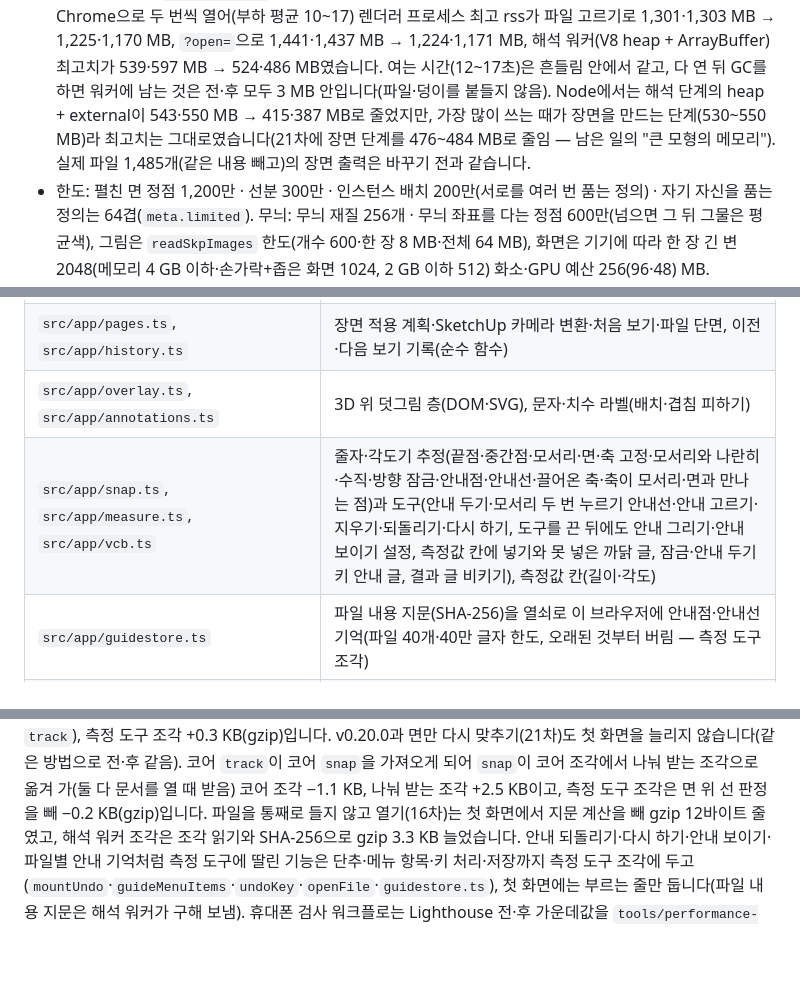
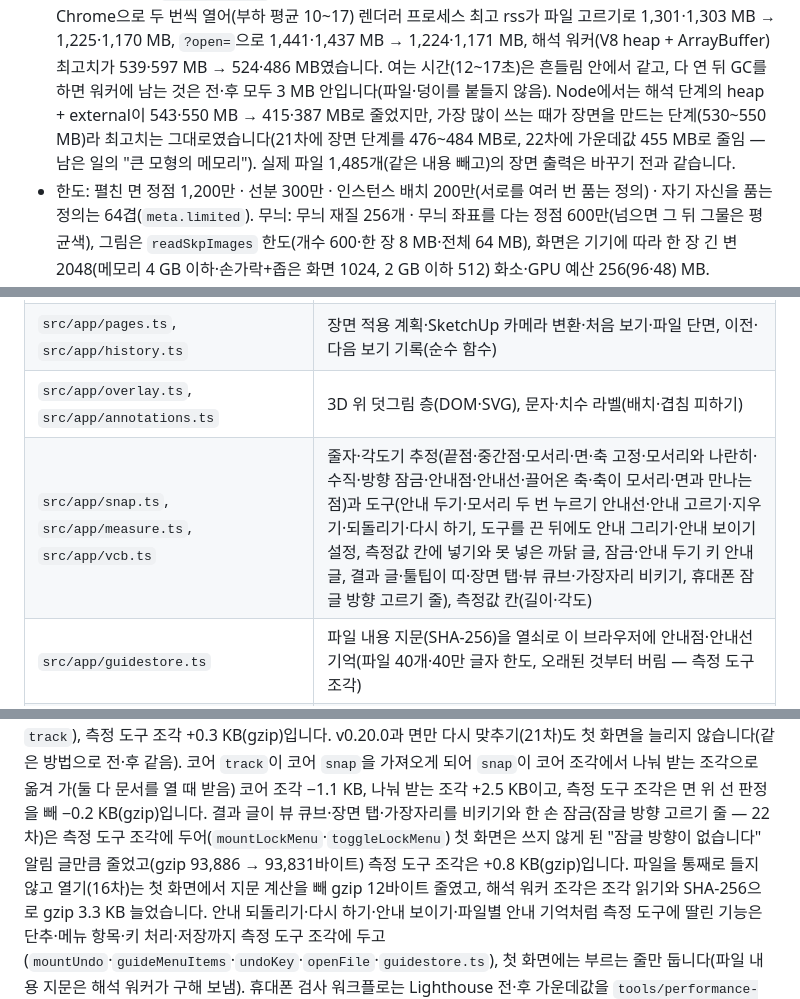
Before and after one commit to GyuTae-Kim/opencad-skp, a Markdown page: README.md, 3 parts joined by grey strips. Rendered like a GitHub page; blank space fills up the shorter version.

```diff
--- a/README.md
+++ b/README.md
@@ -321,7 +327,7 @@ SketchUp 6·7·8·2013~2020에서 저장한 옛 파일도 같은 화면으로
   같은 기계에서 165 MB 모형을 헤드리스 Chrome으로 두 번씩 열어(부하 평균 10~17) 렌더러 프로세스 최고 rss가 파일 고르기로 1,301·1,303 MB → 1,225·1,170 MB,
   `?open=`으로 1,441·1,437 MB → 1,224·1,171 MB, 해석 워커(V8 heap + ArrayBuffer) 최고치가 539·597 MB → 524·486 MB였습니다.
   여는 시간(12~17초)은 흔들림 안에서 같고, 다 연 뒤 GC를 하면 워커에 남는 것은 전·후 모두 3 MB 안입니다(파일·덩이를 붙들지 않음).
-  Node에서는 해석 단계의 heap + external이 543·550 MB → 415·387 MB로 줄었지만, 가장 많이 쓰는 때가 장면을 만드는 단계(530~550 MB)라 최고치는 그대로였습니다(21차에 장면 단계를 476~484 MB로 줄임 — 남은 일의 "큰 모형의 메모리").
+  Node에서는 해석 단계의 heap + external이 543·550 MB → 415·387 MB로 줄었지만, 가장 많이 쓰는 때가 장면을 만드는 단계(530~550 MB)라 최고치는 그대로였습니다(21차에 장면 단계를 476~484 MB로, 22차에 가운데값 455 MB로 줄임 — 남은 일의 "큰 모형의 메모리").
   실제 파일 1,485개(같은 내용 빼고)의 장면 출력은 바꾸기 전과 같습니다.
 - 한도: 펼친 면 정점 1,200만 · 선분 300만 · 인스턴스 배치 200만(서로를 여러 번 품는 정의) · 자기 자신을 품는 정의는 64겹(`meta.limited`).
   무늬: 무늬 재질 256개 · 무늬 좌표를 다는 정점 600만(넘으면 그 뒤 그물은 평균색), 그림은 `readSkpImages` 한도(개수 600·한 장 8 MB·전체 64 MB),
@@ -409,7 +415,7 @@ const scene = skpToScene(bytes, { textures: images.materials }); // Viewer3d.set
 | `src/app/layout.ts`, `src/app/view.ts` | 패널 폭·시트 높이(기억), 시트를 여닫을 때 보기 지키기·맞춰 보기 카메라(순수 함수) |
 | `src/app/pages.ts`, `src/app/history.ts` | 장면 적용 계획·SketchUp 카메라 변환·처음 보기·파일 단면, 이전·다음 보기 기록(순수 함수) |
 | `src/app/overlay.ts`, `src/app/annotations.ts` | 3D 위 덧그림 층(DOM·SVG), 문자·치수 라벨(배치·겹침 피하기) |
-| `src/app/snap.ts`, `src/app/measure.ts`, `src/app/vcb.ts` | 줄자·각도기 추정(끝점·중간점·모서리·면·축 고정·모서리와 나란히·수직·방향 잠금·안내점·안내선·끌어온 축·축이 모서리·면과 만나는 점)과 도구(안내 두기·모서리 두 번 누르기 안내선·안내 고르기·지우기·되돌리기·다시 하기, 도구를 끈 뒤에도 안내 그리기·안내 보이기 설정, 측정값 칸에 넣기와 못 넣은 까닭 글, 잠금·안내 두기 키 안내 글, 결과 글 비키기), 측정값 칸(길이·각도) |
+| `src/app/snap.ts`, `src/app/measure.ts`, `src/app/vcb.ts` | 줄자·각도기 추정(끝점·중간점·모서리·면·축 고정·모서리와 나란히·수직·방향 잠금·안내점·안내선·끌어온 축·축이 모서리·면과 만나는 점)과 도구(안내 두기·모서리 두 번 누르기 안내선·안내 고르기·지우기·되돌리기·다시 하기, 도구를 끈 뒤에도 안내 그리기·안내 보이기 설정, 측정값 칸에 넣기와 못 넣은 까닭 글, 잠금·안내 두기 키 안내 글, 결과 글·툴팁이 띠·장면 탭·뷰 큐브·가장자리 비키기, 휴대폰 잠글 방향 고르기 줄), 측정값 칸(길이·각도) |
 | `src/app/guidestore.ts` | 파일 내용 지문(SHA-256)을 열쇠로 이 브라우저에 안내점·안내선 기억(파일 40개·40만 글자 한도, 오래된 것부터 버림 — 측정 도구 조각) |
 | `src/app/measurehints.ts` | 측정 도구를 받기 전에도 쓰는 키 규칙(도구 이름, 안내 두기 키 — 첫 화면에 남음) |
 | `src/app/entity.ts`, `src/app/units.ts` | 엔티티 정보 행·속성 사전, 모형 단위 글(십진·건축·분수·공학, 넓이·부피·각도) |
@@ -537,6 +543,8 @@ v0.19.0과 잠근 선이 모서리·면과 만나는 점(20차)도 첫 화면을
 코어 조각 +0.4 KB(뷰어 측정 모드에 들어온 같은 후보), 나눠 받는 조각 +0.1 KB(코어 `track`), 측정 도구 조각 +0.3 KB(gzip)입니다.
 v0.20.0과 면만 다시 맞추기(21차)도 첫 화면을 늘리지 않습니다(같은 방법으로 전·후 같음). 코어 `track`이 코어 `snap`을 가져오게 되어 `snap`이 코어 조각에서
 나눠 받는 조각으로 옮겨 가(둘 다 문서를 열 때 받음) 코어 조각 −1.1 KB, 나눠 받는 조각 +2.5 KB이고, 측정 도구 조각은 면 위 선 판정을 빼 −0.2 KB(gzip)입니다.
+결과 글이 뷰 큐브·장면 탭·가장자리를 비키기와 한 손 잠금(잠글 방향 고르기 줄 — 22차)은 측정 도구 조각에 두어(`mountLockMenu`·`toggleLockMenu`)
+첫 화면은 쓰지 않게 된 "잠글 방향이 없습니다" 알림 글만큼 줄었고(gzip 93,886 → 93,831바이트) 측정 도구 조각은 +0.8 KB(gzip)입니다.
 파일을 통째로 들지 않고 열기(16차)는 첫 화면에서 지문 계산을 빼 gzip 12바이트 줄였고, 해석 워커 조각은 조각 읽기와 SHA-256으로 gzip 3.3 KB 늘었습니다.
 안내 되돌리기·다시 하기·안내 보이기·파일별 안내 기억처럼 측정 도구에 딸린 기능은 단추·메뉴 항목·키 처리·저장까지 측정 도구 조각에 두고
 (`mountUndo`·`guideMenuItems`·`undoKey`·`openFile`·`guidestore.ts`), 첫 화면에는 부르는 줄만 둡니다(파일 내용 지문은 해석 워커가 구해 보냄).
```
Also changed, not shown: other parts of README.md (+23 -9 lines).
